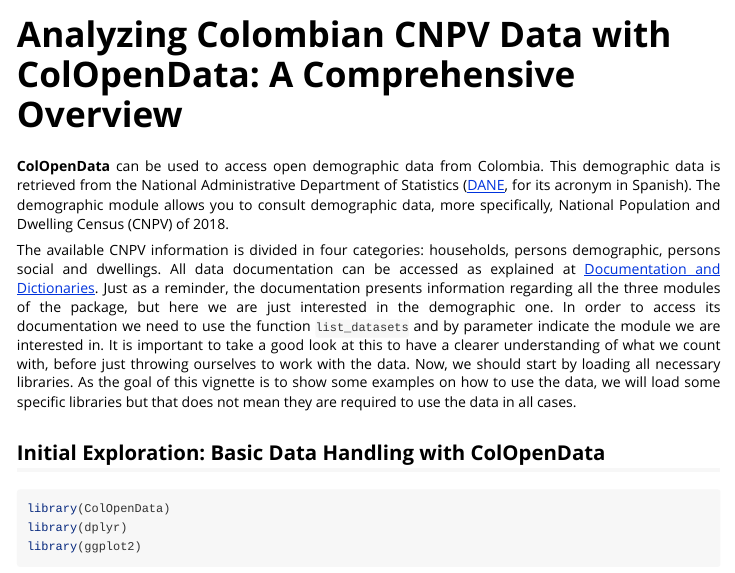
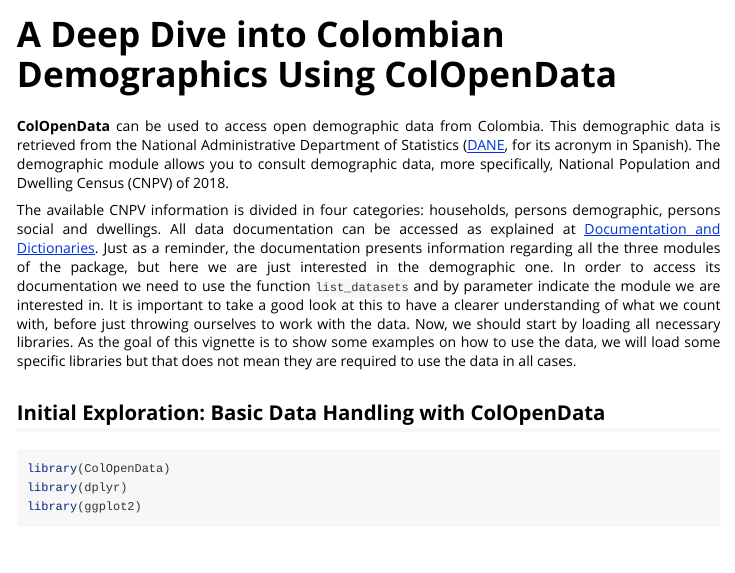
Before and after one commit to epiverse-trace/ColOpenData, an R Markdown document (vignettes/demographic_data.Rmd): the page in a window 1100 px wide, from its top. Rendered offline with R 4.5, knitr and Pandoc, with nearby package versions; some code elsewhere in the file could not run offline; long lines of code are wrapped.

Commit message:
Change of demographic vignette title

```diff
--- a/vignettes/demographic_data.Rmd
+++ b/vignettes/demographic_data.Rmd
@@ -1,8 +1,8 @@
 ---
-title: "Analyzing Colombian CNPV Data with ColOpenData: A Comprehensive Overview"
+title: "A Deep Dive into Colombian Demographics Using ColOpenData"
 output: rmarkdown::html_vignette
 vignette: >
-  %\VignetteIndexEntry{Analyzing Colombian CNPV Data with ColOpenData: A Comprehensive Overview}
+  %\VignetteIndexEntry{A Deep Dive into Colombian Demographics Using ColOpenData}
   %\VignetteEngine{knitr::rmarkdown}
   %\VignetteEncoding{UTF-8}
 ---
```
